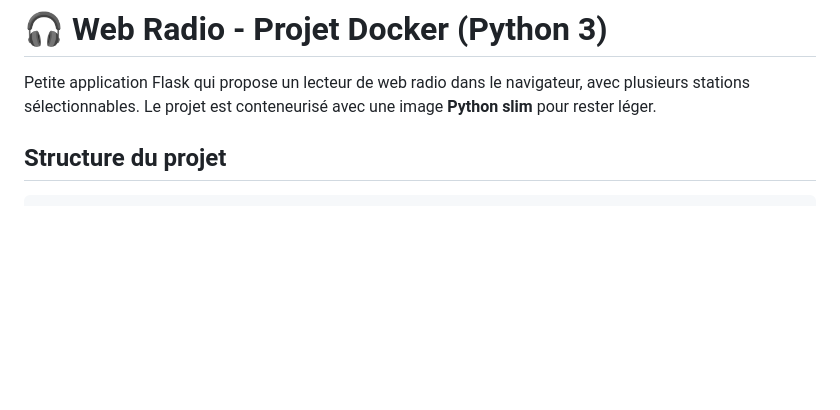
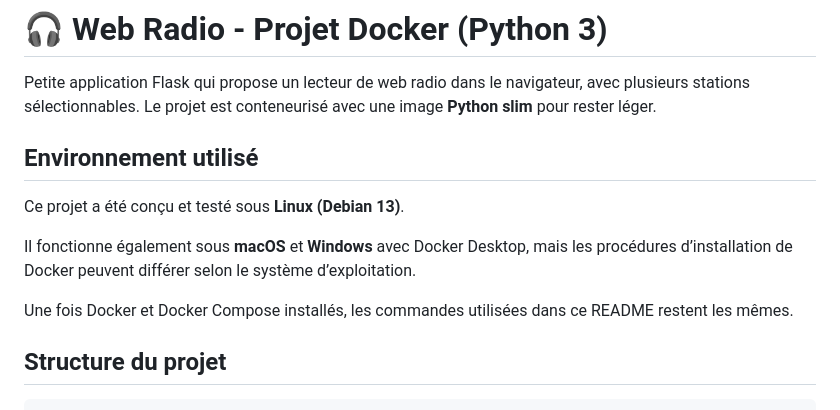
Before and after one commit to philippe86220/Web-Radio-with-Python-and-Docker, a Markdown page: README_FR.md, the part around the change. Drawn GitHub-style; blank space fills up the shorter version.

Commit message:
Update README_FR.md with environment details
Added environment information for project compatibility.

```diff
--- a/README_FR.md
+++ b/README_FR.md
@@ -3,6 +3,14 @@
 Petite application Flask qui propose un lecteur de web radio dans le navigateur,
 avec plusieurs stations sélectionnables. Le projet est conteneurisé avec une
 image **Python slim** pour rester léger.
+
+## Environnement utilisé
+
+Ce projet a été conçu et testé sous **Linux (Debian 13)**.
+
+Il fonctionne également sous **macOS** et **Windows** avec Docker Desktop, mais les procédures d’installation de Docker peuvent différer selon le système d’exploitation.
+
+Une fois Docker et Docker Compose installés, les commandes utilisées dans ce README restent les mêmes.
 
 ## Structure du projet
 
```
